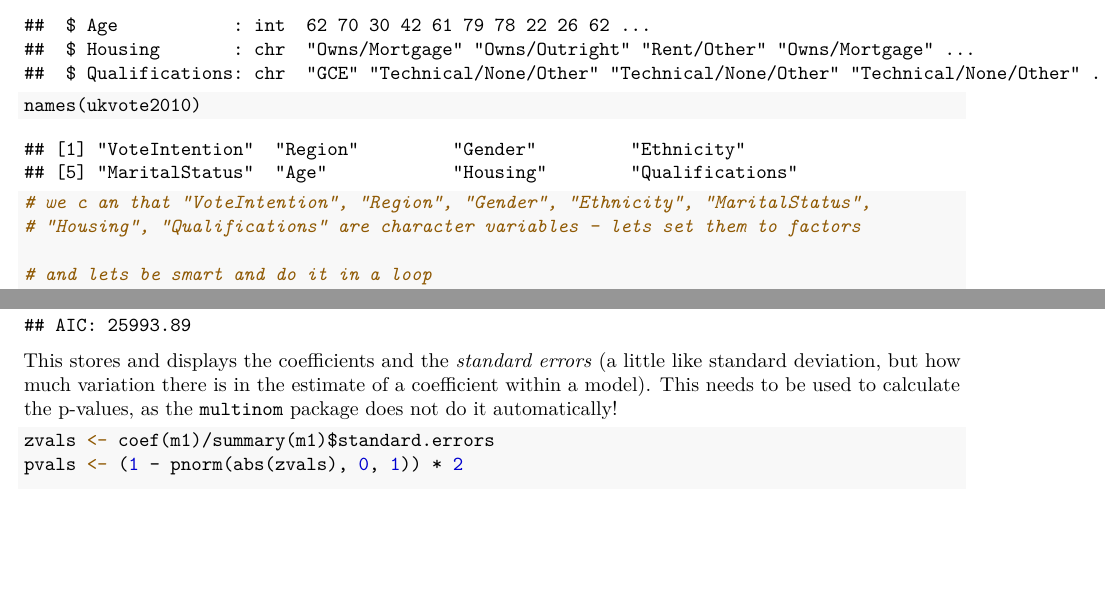
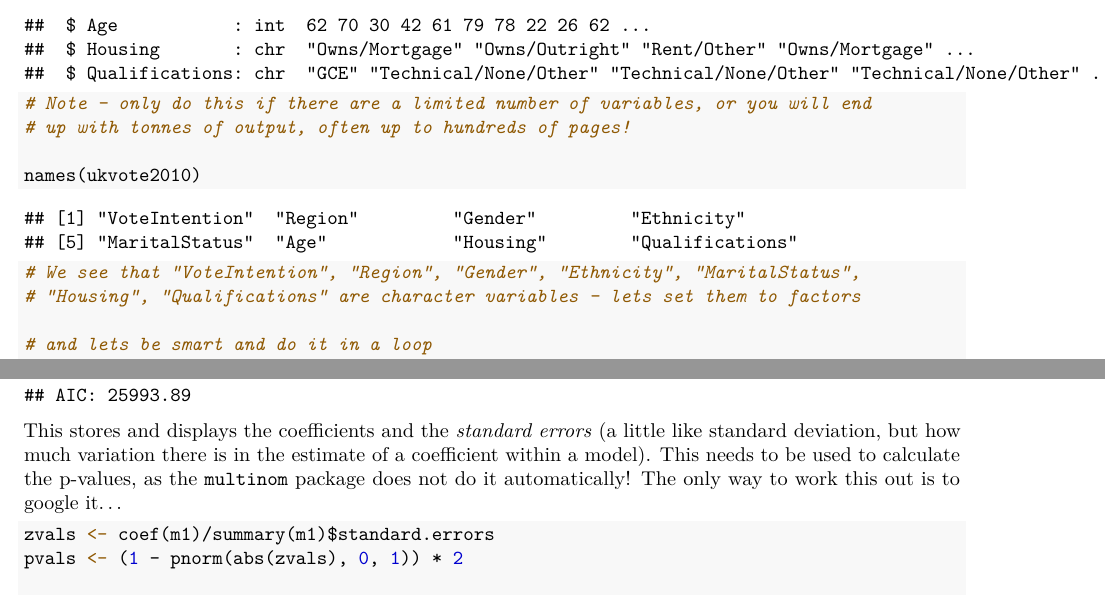
Before and after one commit to kcajdc/SO5012_seminars, an R Markdown document (multinomiam_reg/mutlinom_example.Rmd): two parts of pages 2 and 5 of 11, joined at a grey line, cut so that both start at the same text, the shorter picture padded with empty space. The pictures show the output file multinomiam_reg/mutlinom_example.pdf that the author committed with the source.

Commit message:
slight update to notes in code

```diff
--- a/multinomiam_reg/mutlinom_example.Rmd
+++ b/multinomiam_reg/mutlinom_example.Rmd
@@ -47,8 +47,11 @@ To continue with the preparatory work, and **before** we dive into answering the
 
 str(ukvote2010)
 
+# Note - only do this if there are a limited number of variables, or you will end
+# up with tonnes of output, often up to hundreds of pages!
+
 names(ukvote2010)
-# we c an that "VoteIntention", "Region", "Gender", "Ethnicity", "MaritalStatus",
+# We see that "VoteIntention", "Region", "Gender", "Ethnicity", "MaritalStatus",
 # "Housing", "Qualifications" are character variables - lets set them to factors
 
 # and lets be smart and do it in a loop
```
Also changed, not shown: multinomiam_reg/mutlinom_example.pdf.
